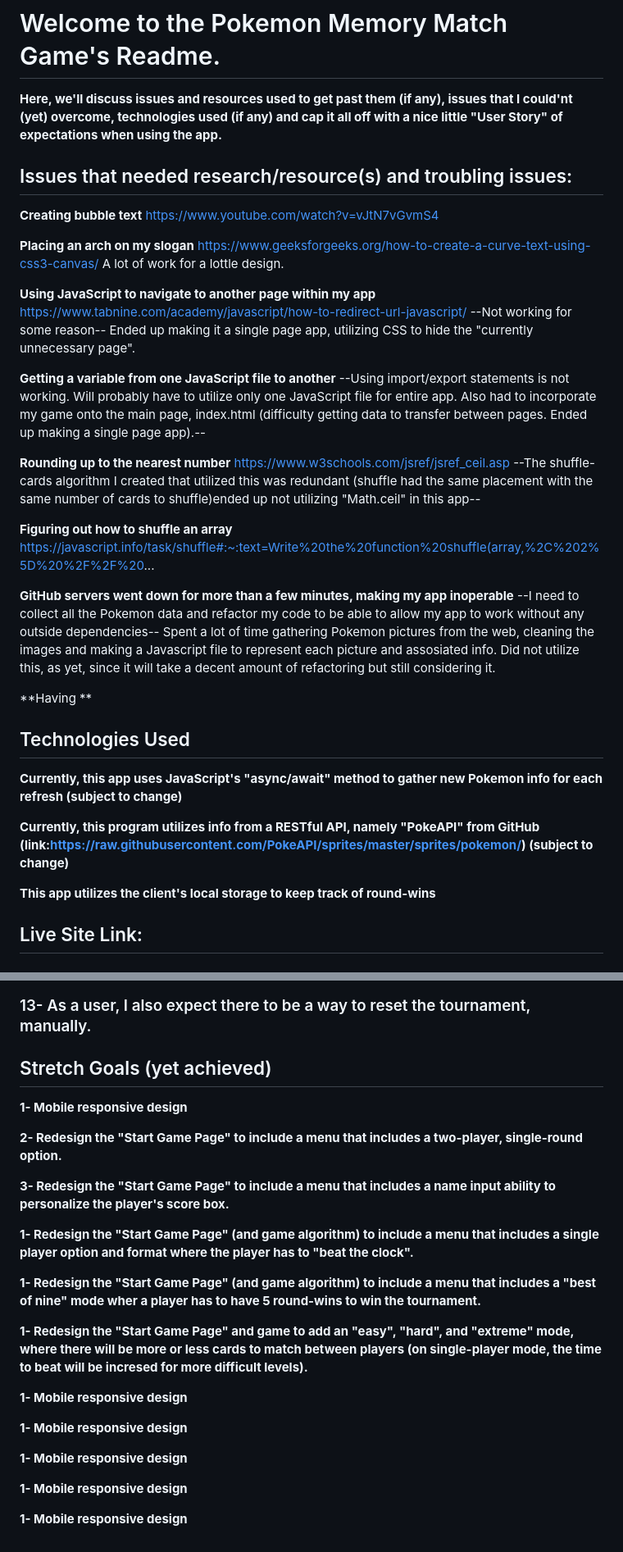
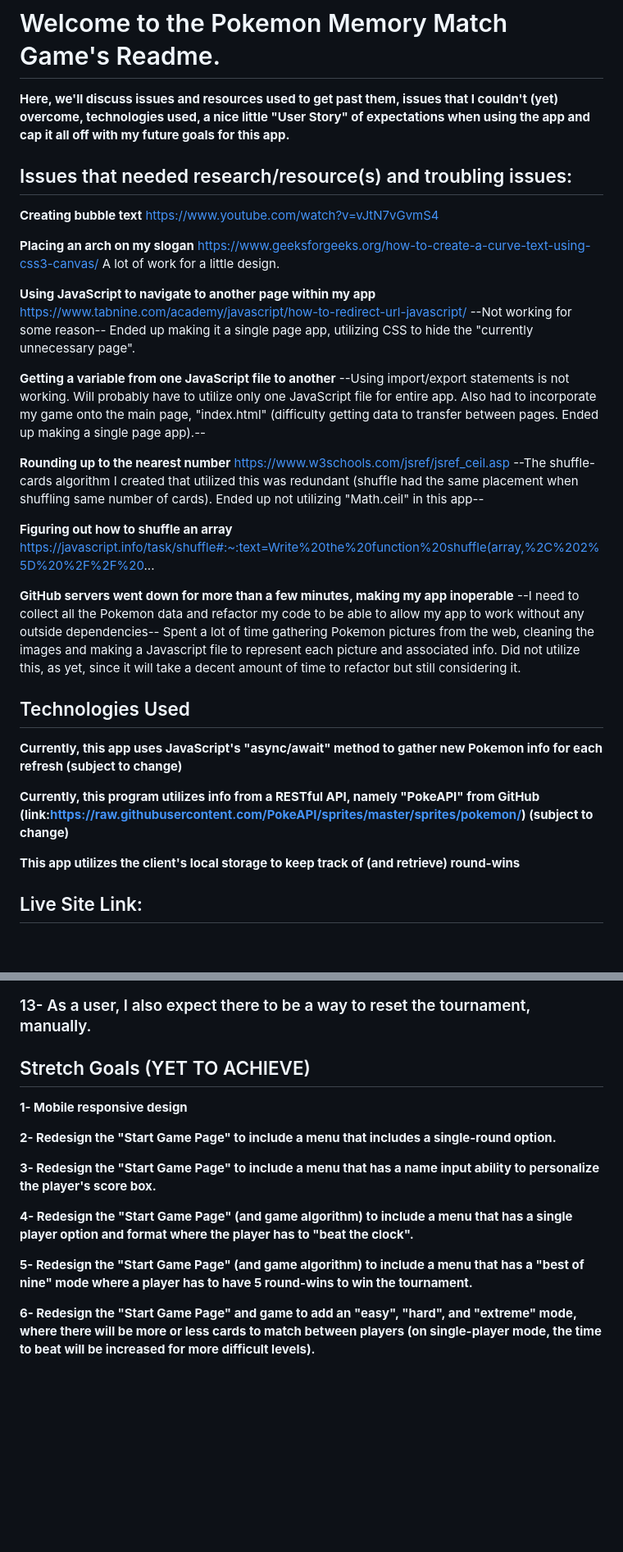
Before and after one commit to OSharpe001/OSharpe001.github.io, a Markdown page: README.md, 2 parts joined by grey strips. Shown at 82% size. Rendered like a GitHub page; blank space fills up the shorter version.

Commit message:
Readme file clean up

```diff
--- a/README.md
+++ b/README.md
@@ -1,5 +1,5 @@
 # Welcome to the Pokemon Memory Match Game's Readme.
-**Here, we'll discuss issues and resources used to get past them (if any), issues that I could'nt (yet) overcome, technologies used (if any) and cap it all off with a nice little "User Story" of expectations when using the app.**
+**Here, we'll discuss issues and resources used to get past them, issues that I couldn't (yet) overcome, technologies used, a nice little "User Story" of expectations when using the app and cap it all off with my future goals for this app.**
 
 
 ## Issues that needed research/resource(s) and troubling issues:
@@ -9,7 +9,7 @@ https://www.youtube.com/watch?v=vJtN7vGvmS4
 
 **Placing an arch on my slogan**
 https://www.geeksforgeeks.org/how-to-create-a-curve-text-using-css3-canvas/
-A lot of work for a lottle design.
+A lot of work for a little design.
 
 **Using JavaScript to navigate to another page within my app**
 https://www.tabnine.com/academy/javascript/how-to-redirect-url-javascript/
@@ -17,20 +17,18 @@ https://www.tabnine.com/academy/javascript/how-to-redirect-url-javascript/
 Ended up making it a single page app, utilizing CSS to hide the "currently unnecessary page".
 
 **Getting a variable from one JavaScript file to another**
---Using import/export statements is not working. Will probably have to utilize only one JavaScript file for entire app. Also had to incorporate my game onto the main page, index.html (difficulty getting data to transfer between pages. Ended up making a single page app).--
+--Using import/export statements is not working. Will probably have to utilize only one JavaScript file for entire app. Also had to incorporate my game onto the main page, "index.html" (difficulty getting data to transfer between pages. Ended up making a single page app).--
 
 **Rounding up to the nearest number**
 https://www.w3schools.com/jsref/jsref_ceil.asp
---The shuffle-cards algorithm I created that utilized this was redundant (shuffle had the same placement with the same number of cards to shuffle)ended up not utilizing "Math.ceil" in this app--
+--The shuffle-cards algorithm I created that utilized this was redundant (shuffle had the same placement when shuffling same number of cards). Ended up not utilizing "Math.ceil" in this app--
 
 **Figuring out how to shuffle an array**
 https://javascript.info/task/shuffle#:~:text=Write%20the%20function%20shuffle(array,%2C%202%5D%20%2F%2F%20...
 
 **GitHub servers went down for more than a few minutes, making my app inoperable**
 --I need to collect all the Pokemon data and refactor my code to be able to allow my app to work without any outside dependencies--
-Spent a lot of time gathering Pokemon pictures from the web, cleaning the images and making a Javascript file to represent each picture and assosiated info. Did not utilize this, as yet, since it will take a decent amount of refactoring but still considering it.
-
-**Having **
+Spent a lot of time gathering Pokemon pictures from the web, cleaning the images and making a Javascript file to represent each picture and associated info. Did not utilize this, as yet, since it will take a decent amount of time to  refactor but still considering it.
 
 
 ## Technologies Used
@@ -39,8 +37,7 @@ Spent a lot of time gathering Pokemon pictures from the web, cleaning the images
 
 **Currently, this program utilizes info from a RESTful API, namely "PokeAPI" from GitHub (link:https://raw.githubusercontent.com/PokeAPI/sprites/master/sprites/pokemon/) (subject to change)**
 
-**This app utilizes the client's local storage to keep track of round-wins**
-
+**This app utilizes the client's local storage to keep track of (and retrieve) round-wins**
 
 
 ## Live Site Link:
@@ -77,26 +74,16 @@ Spent a lot of time gathering Pokemon pictures from the web, cleaning the images
 ### 13- As a user, I also expect there to be a way to reset the tournament, manually.
 
 
-## Stretch Goals (yet achieved)
+## Stretch Goals (YET TO ACHIEVE)
 
 **1- Mobile responsive design**
 
-**2- Redesign the "Start Game Page" to include a menu that includes a two-player, single-round option.**
+**2- Redesign the "Start Game Page" to include a menu that includes a single-round option.**
 
-**3- Redesign the "Start Game Page" to include a menu that includes a name input ability to personalize the player's score box.**
+**3- Redesign the "Start Game Page" to include a menu that has a name input ability to personalize the player's score box.**
 
-**1- Redesign the "Start Game Page" (and game algorithm) to include a menu that includes a single player option and format where the player has to "beat the clock".**
+**4- Redesign the "Start Game Page" (and game algorithm) to include a menu that has a single player option and format where the player has to "beat the clock".**
 
-**1- Redesign the "Start Game Page" (and game algorithm) to include a menu that includes a "best of nine" mode wher a player has to have 5 round-wins to win the tournament.**
+**5- Redesign the "Start Game Page" (and game algorithm) to include a menu that has a "best of nine" mode where a player has to have 5 round-wins to win the tournament.**
 
-**1- Redesign the "Start Game Page"  and game to add an "easy", "hard", and "extreme" mode, where there will be more or less cards to match between players (on single-player mode, the time to beat will be incresed for more difficult levels).**
-
-**1- Mobile responsive design**
-
-**1- Mobile responsive design**
-
-**1- Mobile responsive design**
-
-**1- Mobile responsive design**
-
-**1- Mobile responsive design**
+**6- Redesign the "Start Game Page"  and game to add an "easy", "hard", and "extreme" mode, where there will be more or less cards to match between players (on single-player mode, the time to beat will be increased for more difficult levels).**
```
Also changed, not shown: other parts of README.md (+1 -1 lines).
